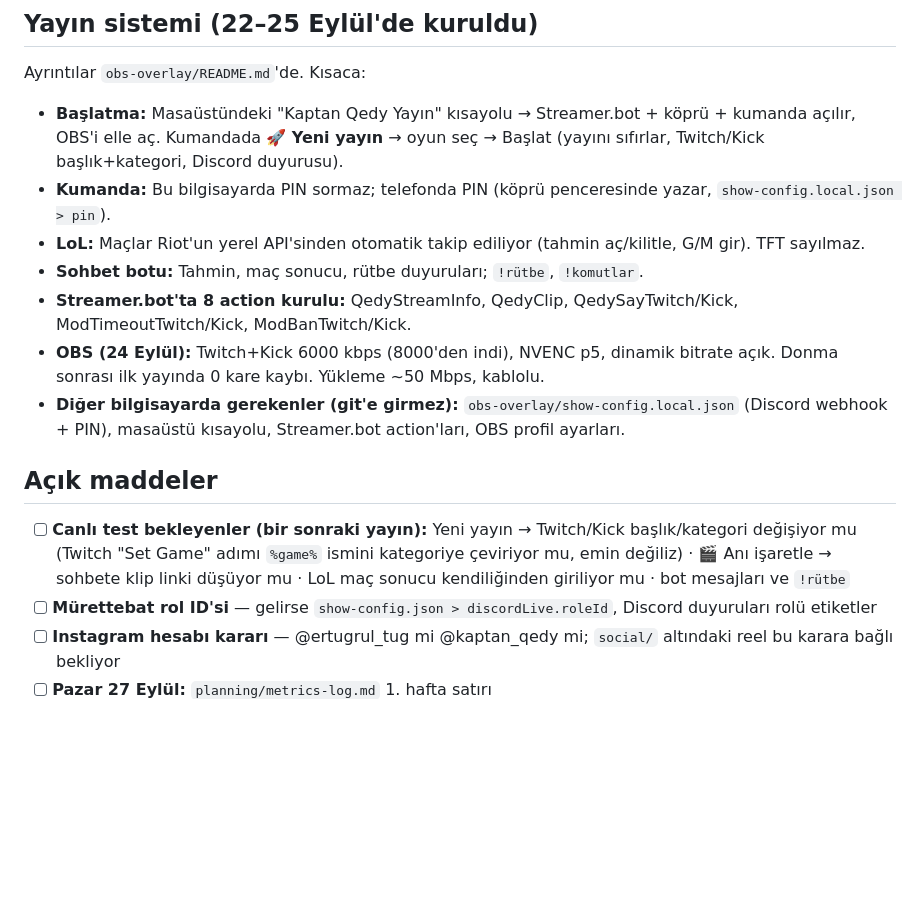
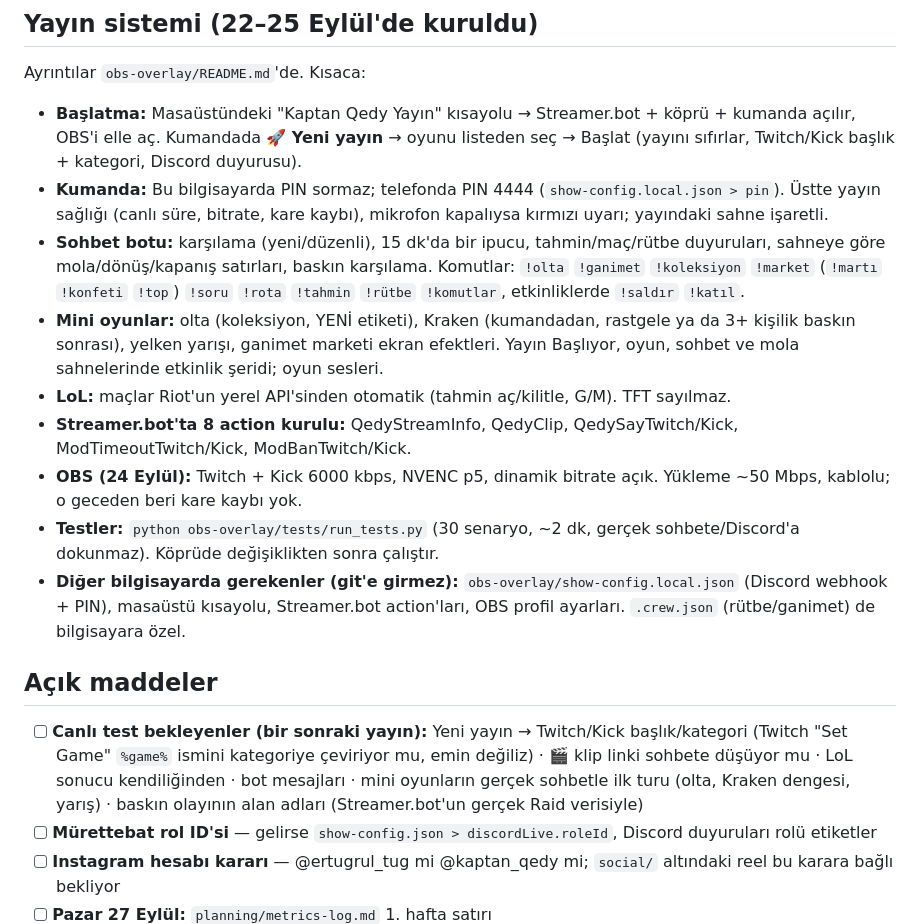
Before and after one commit to ertugrul-tug/stream-library, a Markdown page: HANDOFF.md, the part around the change. Drawn GitHub-style; blank space fills up the shorter version.

Commit message:
HANDOFF'u güncelle: mini oyunlar, bot, sağlık paneli, testler
Co-Authored-By: Claude Opus 5.5 <noreply@anthropic.com>

```diff
--- a/HANDOFF.md
+++ b/HANDOFF.md
@@ -44,17 +44,19 @@ GitHub Pages her push'ta otomatik build alıyor (~30-60 sn), build'i beklemeden
 
 Ayrıntılar `obs-overlay/README.md`'de. Kısaca:
 
-- **Başlatma:** Masaüstündeki "Kaptan Qedy Yayın" kısayolu → Streamer.bot + köprü + kumanda açılır, OBS'i elle aç. Kumandada **🚀 Yeni yayın** → oyun seç → Başlat (yayını sıfırlar, Twitch/Kick başlık+kategori, Discord duyurusu).
-- **Kumanda:** Bu bilgisayarda PIN sormaz; telefonda PIN (köprü penceresinde yazar, `show-config.local.json > pin`).
-- **LoL:** Maçlar Riot'un yerel API'sinden otomatik takip ediliyor (tahmin aç/kilitle, G/M gir). TFT sayılmaz.
-- **Sohbet botu:** Tahmin, maç sonucu, rütbe duyuruları; `!rütbe`, `!komutlar`.
+- **Başlatma:** Masaüstündeki "Kaptan Qedy Yayın" kısayolu → Streamer.bot + köprü + kumanda açılır, OBS'i elle aç. Kumandada **🚀 Yeni yayın** → oyunu listeden seç → Başlat (yayını sıfırlar, Twitch/Kick başlık + kategori, Discord duyurusu).
+- **Kumanda:** Bu bilgisayarda PIN sormaz; telefonda PIN 4444 (`show-config.local.json > pin`). Üstte yayın sağlığı (canlı süre, bitrate, kare kaybı), mikrofon kapalıysa kırmızı uyarı; yayındaki sahne işaretli.
+- **Sohbet botu:** karşılama (yeni/düzenli), 15 dk'da bir ipucu, tahmin/maç/rütbe duyuruları, sahneye göre mola/dönüş/kapanış satırları, baskın karşılama. Komutlar: `!olta` `!ganimet` `!koleksiyon` `!market` (`!martı` `!konfeti` `!top`) `!soru` `!rota` `!tahmin` `!rütbe` `!komutlar`, etkinliklerde `!saldır` `!katıl`.
+- **Mini oyunlar:** olta (koleksiyon, YENİ etiketi), Kraken (kumandadan, rastgele ya da 3+ kişilik baskın sonrası), yelken yarışı, ganimet marketi ekran efektleri. Yayın Başlıyor, oyun, sohbet ve mola sahnelerinde etkinlik şeridi; oyun sesleri.
+- **LoL:** maçlar Riot'un yerel API'sinden otomatik (tahmin aç/kilitle, G/M). TFT sayılmaz.
 - **Streamer.bot'ta 8 action kurulu:** QedyStreamInfo, QedyClip, QedySayTwitch/Kick, ModTimeoutTwitch/Kick, ModBanTwitch/Kick.
-- **OBS (24 Eylül):** Twitch+Kick 6000 kbps (8000'den indi), NVENC p5, dinamik bitrate açık. Donma sonrası ilk yayında 0 kare kaybı. Yükleme ~50 Mbps, kablolu.
-- **Diğer bilgisayarda gerekenler (git'e girmez):** `obs-overlay/show-config.local.json` (Discord webhook + PIN), masaüstü kısayolu, Streamer.bot action'ları, OBS profil ayarları.
+- **OBS (24 Eylül):** Twitch + Kick 6000 kbps, NVENC p5, dinamik bitrate açık. Yükleme ~50 Mbps, kablolu; o geceden beri kare kaybı yok.
+- **Testler:** `python obs-overlay/tests/run_tests.py` (30 senaryo, ~2 dk, gerçek sohbete/Discord'a dokunmaz). Köprüde değişiklikten sonra çalıştır.
+- **Diğer bilgisayarda gerekenler (git'e girmez):** `obs-overlay/show-config.local.json` (Discord webhook + PIN), masaüstü kısayolu, Streamer.bot action'ları, OBS profil ayarları. `.crew.json` (rütbe/ganimet) de bilgisayara özel.
 
 ## Açık maddeler
 
-- [ ] **Canlı test bekleyenler (bir sonraki yayın):** Yeni yayın → Twitch/Kick başlık/kategori değişiyor mu (Twitch "Set Game" adımı `%game%` ismini kategoriye çeviriyor mu, emin değiliz) · 🎬 Anı işaretle → sohbete klip linki düşüyor mu · LoL maç sonucu kendiliğinden giriliyor mu · bot mesajları ve `!rütbe`
+- [ ] **Canlı test bekleyenler (bir sonraki yayın):** Yeni yayın → Twitch/Kick başlık/kategori (Twitch "Set Game" `%game%` ismini kategoriye çeviriyor mu, emin değiliz) · 🎬 klip linki sohbete düşüyor mu · LoL sonucu kendiliğinden · bot mesajları · mini oyunların gerçek sohbetle ilk turu (olta, Kraken dengesi, yarış) · baskın olayının alan adları (Streamer.bot'un gerçek Raid verisiyle)
 - [ ] **Mürettebat rol ID'si** — gelirse `show-config.json > discordLive.roleId`, Discord duyuruları rolü etiketler
 - [ ] **Instagram hesabı kararı** — @ertugrul_tug mi @kaptan_qedy mi; `social/` altındaki reel bu karara bağlı bekliyor
 - [ ] **Pazar 27 Eylül:** `planning/metrics-log.md` 1. hafta satırı
```
